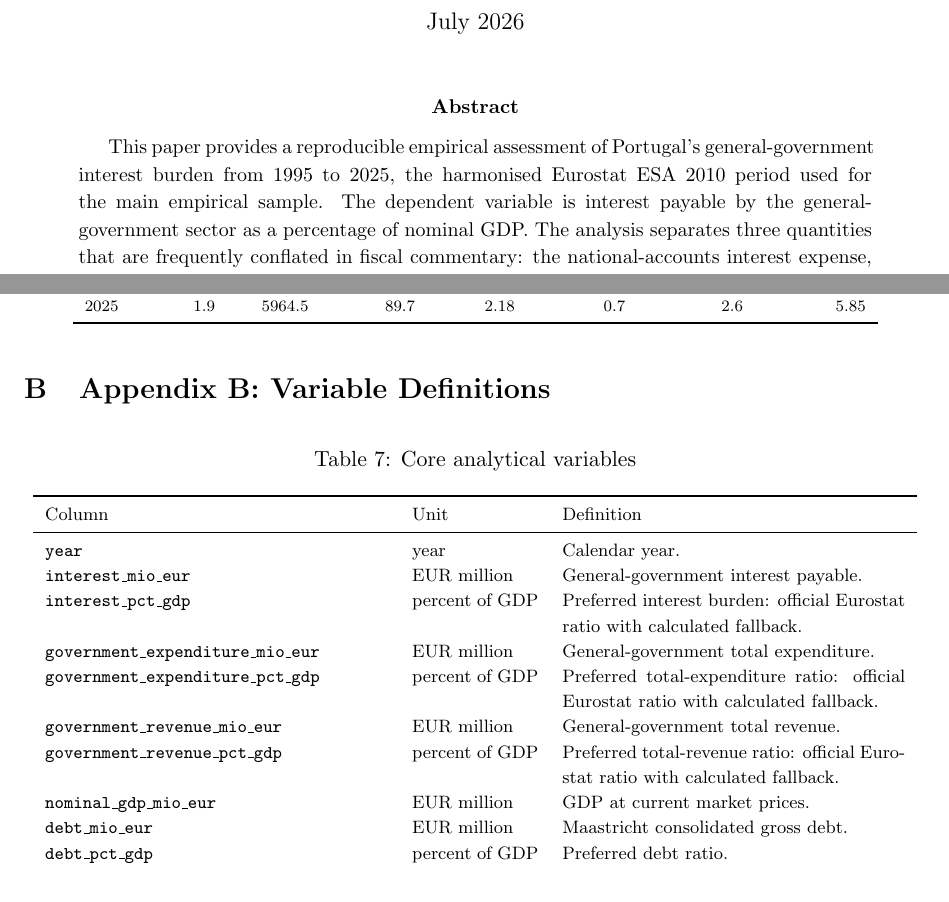
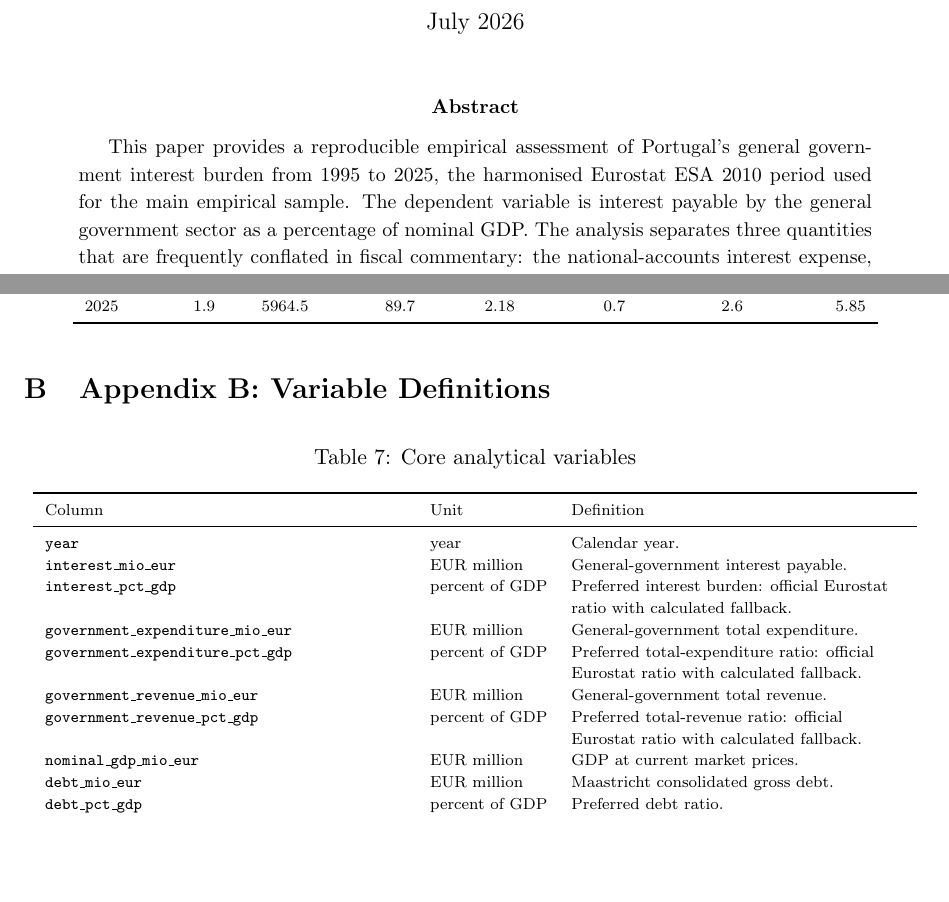
Before and after one commit to DiogoRibeiro7/portugal-public-debt-interest, a LaTeX paper (paper/portugal_public_debt_interest_report.tex): two parts of pages 1 and 25 of 28, joined at a grey line, cut so that both start at the same text, the shorter picture padded with empty space. Compiled offline with pdfLaTeX.

Commit message:
fix(paper): clean table layout

```diff
--- a/paper/portugal_public_debt_interest_report.tex
+++ b/paper/portugal_public_debt_interest_report.tex
@@ -14,6 +14,8 @@
 \usepackage{setspace}
 \usepackage{enumitem}
 \usepackage{threeparttable}
+
+\newcolumntype{L}[1]{>{\raggedright\arraybackslash}p{#1}}
 
 \hypersetup{
   colorlinks=true,
@@ -43,9 +45,9 @@
 
 \begin{abstract}
 This paper provides a reproducible empirical assessment of Portugal's
-general-government interest burden from 1995 to 2025, the harmonised Eurostat
+general government interest burden from 1995 to 2025, the harmonised Eurostat
 ESA 2010 period used for the main empirical sample. The dependent variable is
-interest payable by the general-government
+interest payable by the general government
 sector as a percentage of nominal GDP. The analysis separates three quantities
 that are frequently conflated in fiscal commentary: the national-accounts
 interest expense, the interest burden relative to GDP, and the market yield on
@@ -890,8 +892,8 @@ Year & Int./GDP & Interest & Debt/GDP & Impl. rate & Overall bal. & Primary bal.
 
 \section{Appendix B: Variable Definitions}
 
-\footnotesize
-\begin{longtable}{p{0.38\textwidth}p{0.14\textwidth}p{0.38\textwidth}}
+\scriptsize
+\begin{longtable}{L{0.40\textwidth}L{0.13\textwidth}L{0.37\textwidth}}
 \caption{Core analytical variables}\\
 \toprule
 Column & Unit & Definition \\
```
Also changed, not shown: reports/final_audit.md (+1 -1 lines), paper/portugal_public_debt_interest_report.pdf, paper/portugal_public_debt_interest_report.tex (4 more changed lines).
